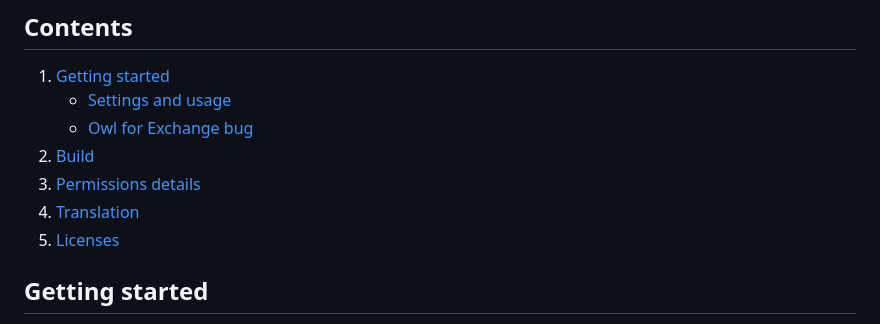
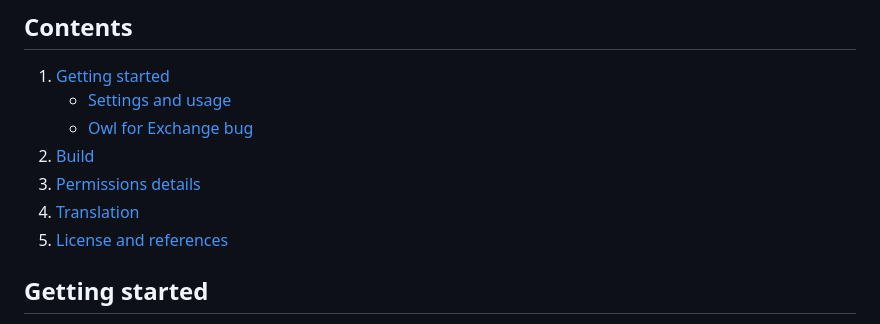
Before and after one commit to naveedus/aimailsupport, a Markdown page: README.md, the part around the change. Rendered like a GitHub page.

```diff
--- a/README.md
+++ b/README.md
@@ -19,7 +19,7 @@ Our aim is to assist users dealing with high volumes of daily emails, providing
 2. [Build](#build)
 3. [Permissions details](#permissions-details)
 4. [Translation](#translation)
-5. [Licenses](#licenses)
+5. [License and references](#license-and-references)
 
 ## Getting started
 
```
